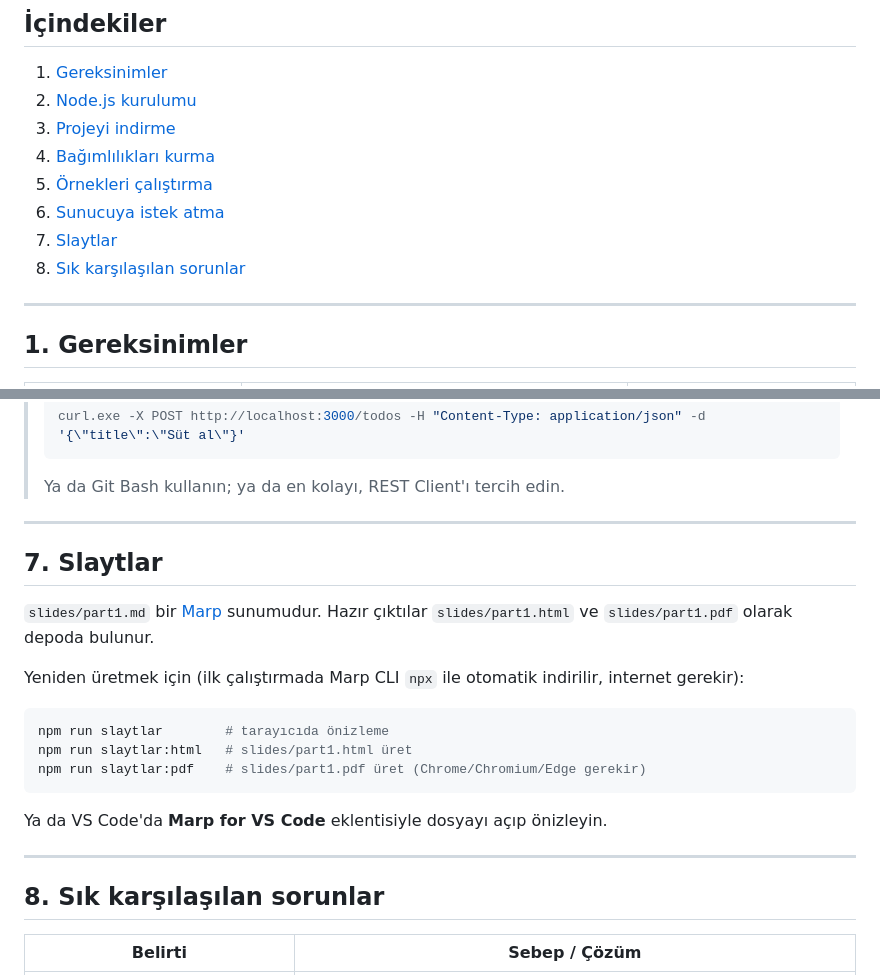
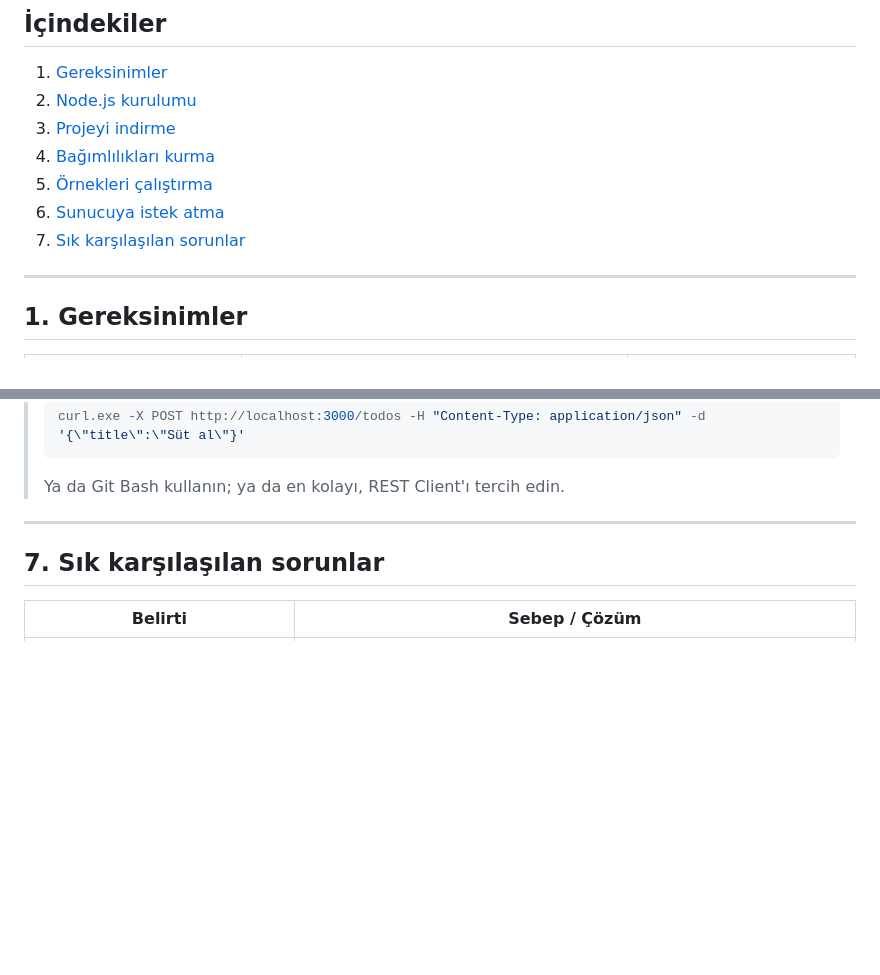
Before and after one commit to LiberaTeMetuMortis/BackendEgitim, a Markdown page: README.md, 2 parts joined by grey strips. Rendered like a GitHub page; blank space fills up the shorter version.

Commit message:
Remove slides section and adjust section numbering
Removed slides section and updated the numbering for common issues.

````diff
--- a/README.md
+++ b/README.md
@@ -14,8 +14,7 @@ Bu dosya, hiçbir şey kurulu olmayan bir bilgisayardan başlayıp tüm örnekle
 4. [Bağımlılıkları kurma](#4-bağımlılıkları-kurma)
 5. [Örnekleri çalıştırma](#5-örnekleri-çalıştırma)
 6. [Sunucuya istek atma](#6-sunucuya-istek-atma)
-7. [Slaytlar](#7-slaytlar)
-8. [Sık karşılaşılan sorunlar](#8-sık-karşılaşılan-sorunlar)
+7. [Sık karşılaşılan sorunlar](#7-sık-karşılaşılan-sorunlar)
 
 ---
 
@@ -260,25 +259,10 @@ curl -X DELETE http://localhost:3000/todos/1 -i
 > ```
 > Ya da Git Bash kullanın; ya da en kolayı, REST Client'ı tercih edin.
 
----
-
-## 7. Slaytlar
-
-`slides/part1.md` bir [Marp](https://marp.app) sunumudur. Hazır çıktılar `slides/part1.html` ve `slides/part1.pdf` olarak depoda bulunur.
-
-Yeniden üretmek için (ilk çalıştırmada Marp CLI `npx` ile otomatik indirilir, internet gerekir):
-
-```bash
-npm run slaytlar        # tarayıcıda önizleme
-npm run slaytlar:html   # slides/part1.html üret
-npm run slaytlar:pdf    # slides/part1.pdf üret (Chrome/Chromium/Edge gerekir)
-```
-
-Ya da VS Code'da **Marp for VS Code** eklentisiyle dosyayı açıp önizleyin.
 
 ---
 
-## 8. Sık karşılaşılan sorunlar
+## 7. Sık karşılaşılan sorunlar
 
 | Belirti | Sebep / Çözüm |
 |---------|---------------|
````
